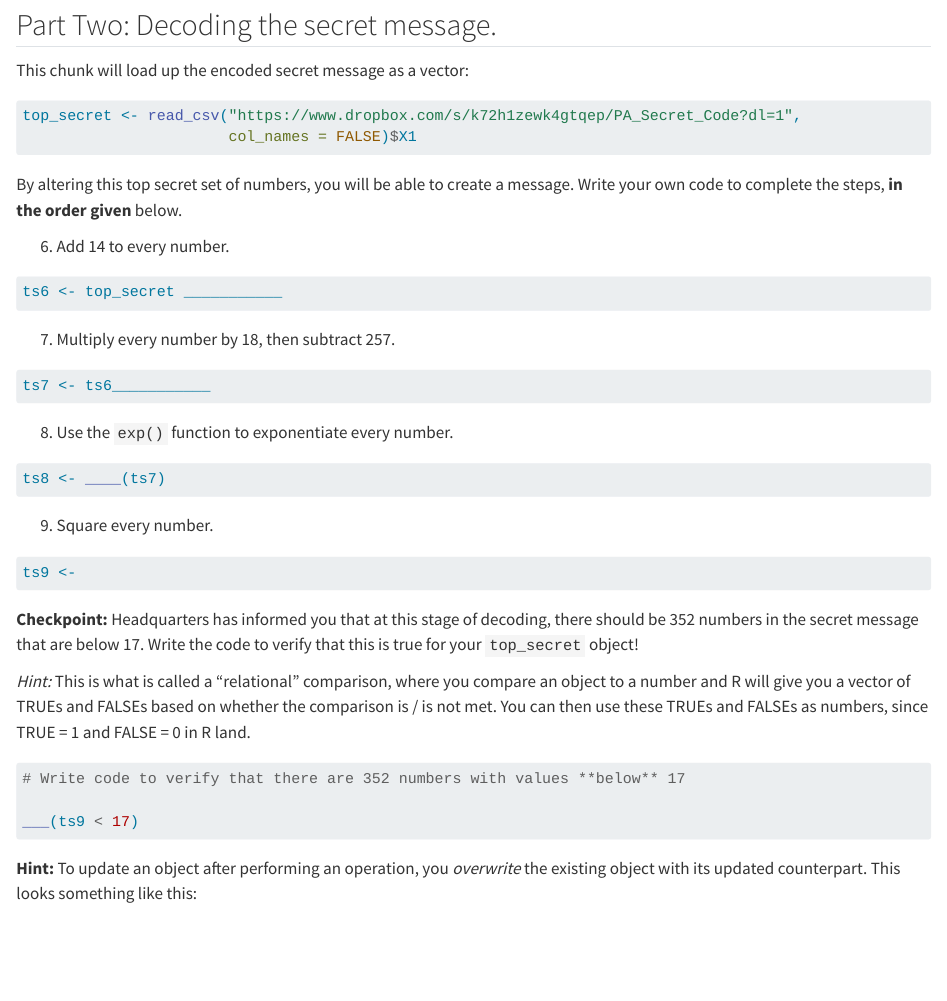
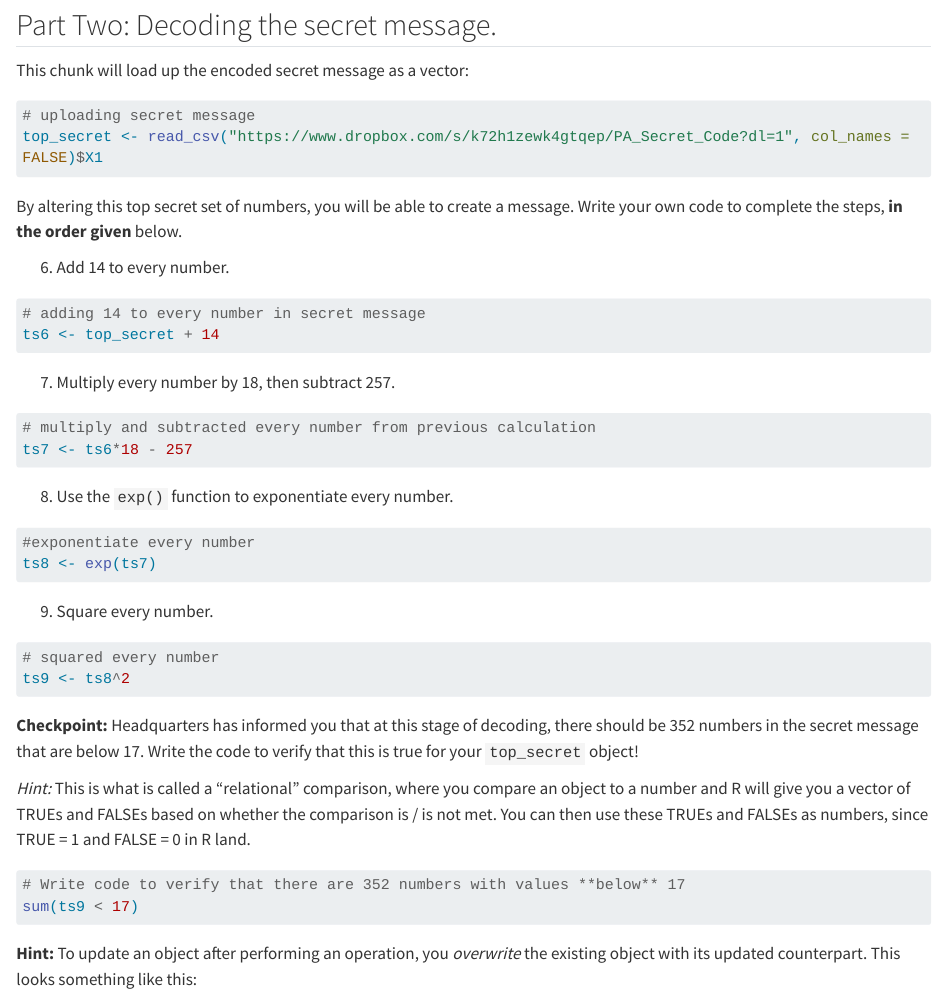
Before and after one commit to a-roach04/pa-2-code-breaking, a Quarto document (pa2-base-r-vc.qmd): the page in a window 1100 px wide, from 2030 px down. Rendered offline with R 4.5, knitr and Pandoc in place of Quarto, with nearby package versions; drawn as R Markdown's standard HTML page in place of the format the file asks for; long lines of code are wrapped.

Commit message:
reached checkpoint 1 in part 2

````diff
--- a/pa2-base-r-vc.qmd
+++ b/pa2-base-r-vc.qmd
@@ -120,9 +120,10 @@ my_symbolsNum <- 1:len
 This chunk will load up the encoded secret message as a vector:
 
 ```{r}
+#| label: secret message
 
-top_secret <- read_csv("https://www.dropbox.com/s/k72h1zewk4gtqep/PA_Secret_Code?dl=1",
-                       col_names = FALSE)$X1
+# uploading secret message
+top_secret <- read_csv("https://www.dropbox.com/s/k72h1zewk4gtqep/PA_Secret_Code?dl=1", col_names = FALSE)$X1
 
 ```
 
@@ -131,29 +132,37 @@ By altering this top secret set of numbers, you will be able to create a message
 6.  Add 14 to every number.
 
 ```{r}
+#| label: add 14
 
-ts6 <- top_secret ___________
-
+# adding 14 to every number in secret message
+ts6 <- top_secret + 14
 ```
 
 7.  Multiply every number by 18, then subtract 257.
 
 ```{r}
+#| label: multiply and subtract
 
-ts7 <- ts6___________
-
+# multiply and subtracted every number from previous calculation
+ts7 <- ts6*18 - 257
 ```
 
 8.  Use the `exp()` function to exponentiate every number.
 
 ```{r}
-ts8 <- ____(ts7)
+#| label: exponents
+
+#exponentiate every number
+ts8 <- exp(ts7)
 ```
 
 9.  Square every number.
 
 ```{r}
-ts9 <-
+#| label: squared
+
+# squared every number
+ts9 <- ts8^2
 ```
 
 **Checkpoint:** Headquarters has informed you that at this stage of decoding, there should be 352 numbers in the secret message that are below 17. Write the code to verify that this is true for your `top_secret` object!
@@ -161,9 +170,10 @@ ts9 <-
 *Hint:* This is what is called a "relational" comparison, where you compare an object to a number and R will give you a vector of TRUEs and FALSEs based on whether the comparison is / is not met. You can then use these TRUEs and FALSEs as numbers, since TRUE = 1 and FALSE = 0 in R land.
 
 ```{r}
+#| label: checkpoint one
+
 # Write code to verify that there are 352 numbers with values **below** 17
-
-___(ts9 < 17)
+sum(ts9 < 17)
 
 ```
 
````
